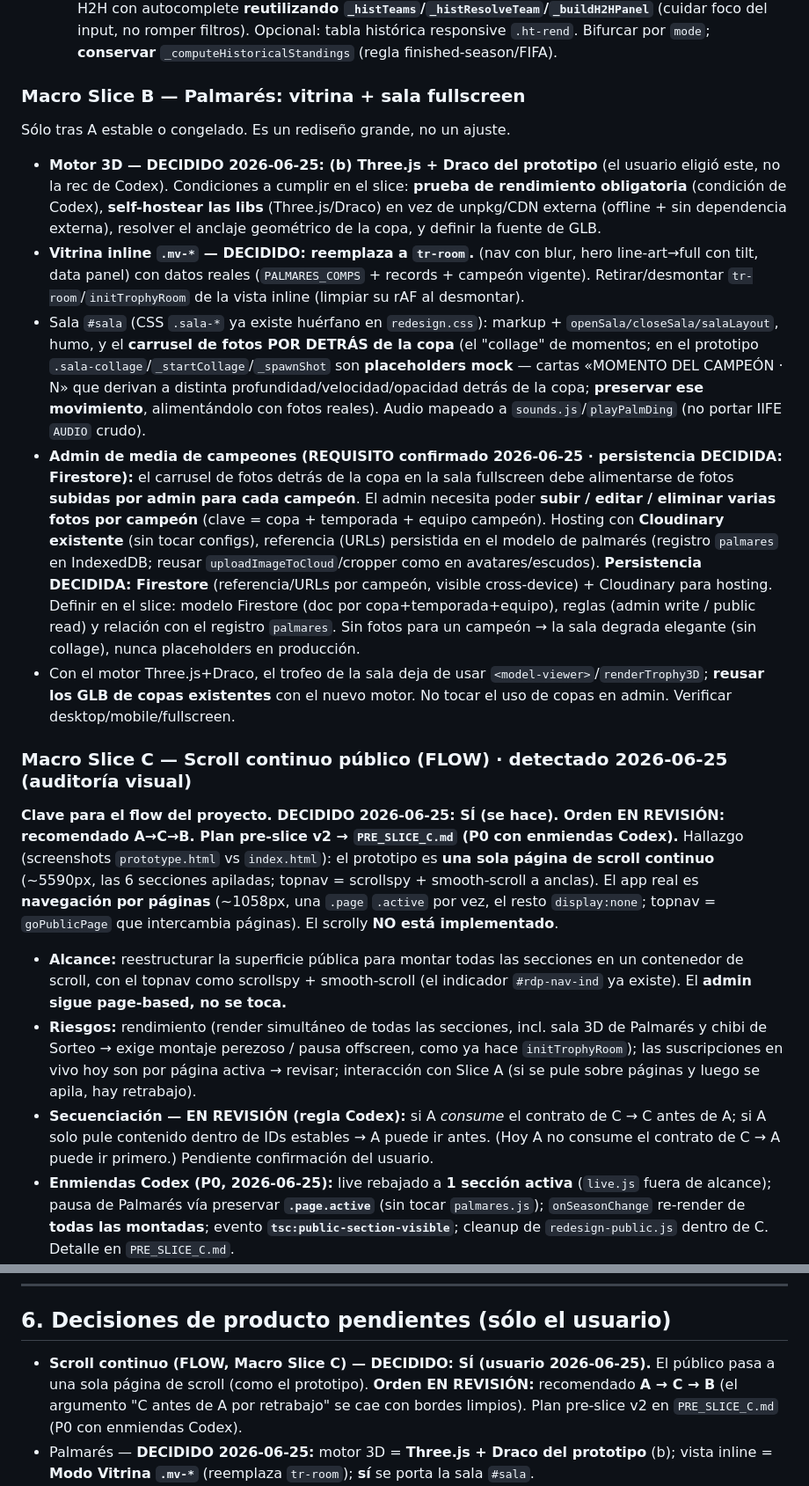
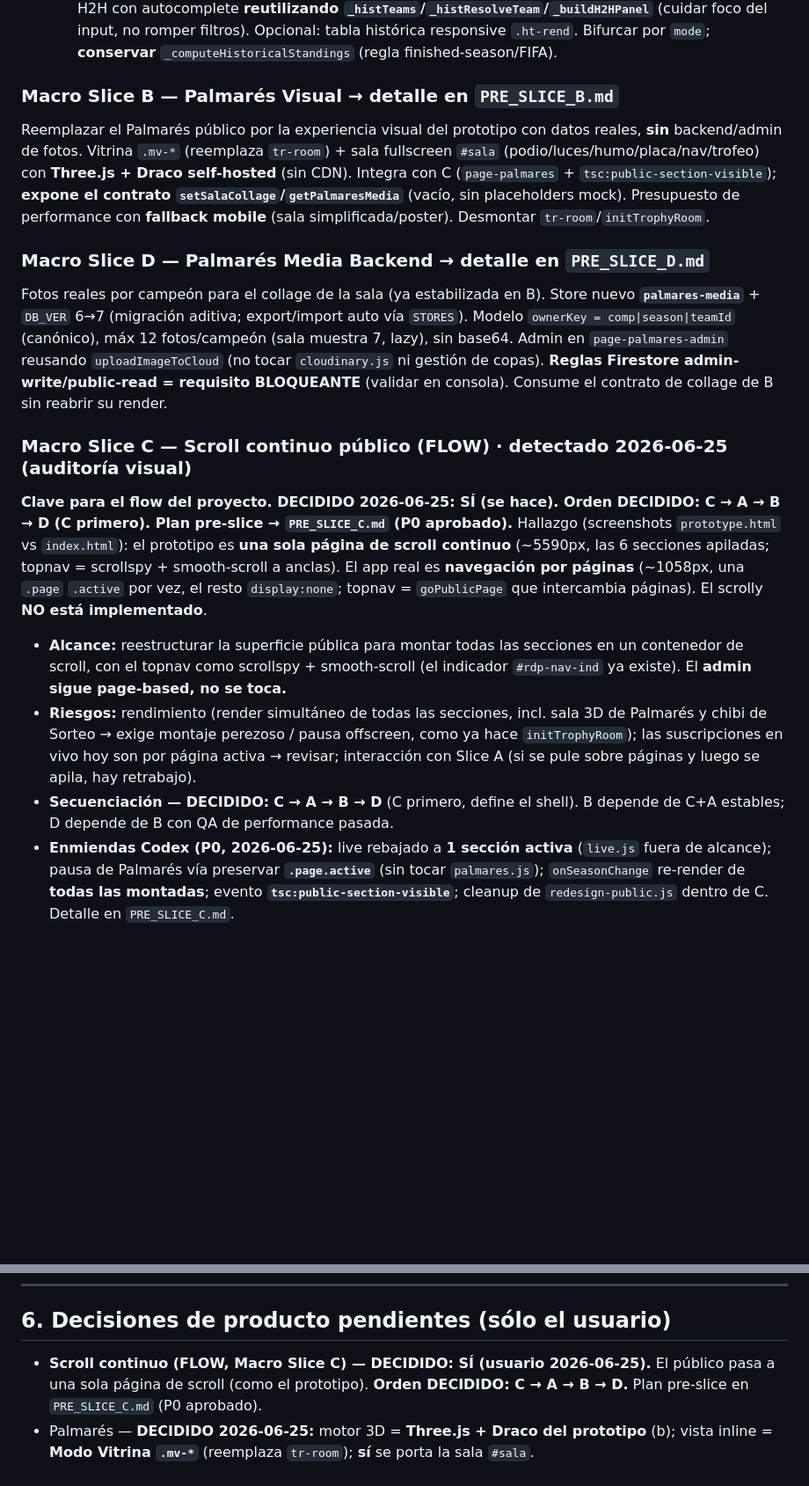
Before and after one commit to theperfectory-blip/tsc-web, a Markdown page: tsc-src/MIGRACION_MACRO_SLICES.md, 2 parts joined by grey strips. Shown at 88% size. Rendered like a GitHub page; blank space fills up the shorter version.

```diff
--- a/tsc-src/MIGRACION_MACRO_SLICES.md
+++ b/tsc-src/MIGRACION_MACRO_SLICES.md
@@ -106,20 +108,18 @@ Objetivo: cerrar el delta de las secciones [PARCIAL] sobre módulos reales, sin
 4. **Historial — enriquecer público**
    - `_pubHistoryHitos`: +"Partido con más goles", convertir goleada/más-goles en `.hito-click` → `histH2HShow`. Lista `.histm` como **renderer público nuevo** (no mutar la tabla admin) — §7.6. Tarjeta H2H con autocomplete **reutilizando `_histTeams`/`_histResolveTeam`/`_buildH2HPanel`** (cuidar foco del input, no romper filtros). Opcional: tabla histórica responsive `.ht-rend`. Bifurcar por `mode`; **conservar** `_computeHistoricalStandings` (regla finished-season/FIFA).
 
-### Macro Slice B — Palmarés: vitrina + sala fullscreen
-Sólo tras A estable o congelado. Es un rediseño grande, no un ajuste.
-- **Motor 3D — DECIDIDO 2026-06-25: (b) Three.js + Draco del prototipo** (el usuario eligió este, no la rec de Codex). Condiciones a cumplir en el slice: **prueba de rendimiento obligatoria** (condición de Codex), **self-hostear las libs** (Three.js/Draco) en vez de unpkg/CDN externa (offline + sin dependencia externa), resolver el anclaje geométrico de la copa, y definir la fuente de GLB.
-- **Vitrina inline `.mv-*` — DECIDIDO: reemplaza a `tr-room`.** (nav con blur, hero line-art→full con tilt, data panel) con datos reales (`PALMARES_COMPS` + records + campeón vigente). Retirar/desmontar `tr-room`/`initTrophyRoom` de la vista inline (limpiar su rAF al desmontar).
-- Sala `#sala` (CSS `.sala-*` ya existe huérfano en `redesign.css`): markup + `openSala/closeSala/salaLayout`, humo, y el **carrusel de fotos POR DETRÁS de la copa** (el "collage" de momentos; en el prototipo `.sala-collage`/`_startCollage`/`_spawnShot` son **placeholders mock** — cartas «MOMENTO DEL CAMPEÓN · N» que derivan a distinta profundidad/velocidad/opacidad detrás de la copa; **preservar ese movimiento**, alimentándolo con fotos reales). Audio mapeado a `sounds.js`/`playPalmDing` (no portar IIFE `AUDIO` crudo).
-- **Admin de media de campeones (REQUISITO confirmado 2026-06-25 · persistencia DECIDIDA: Firestore):** el carrusel de fotos detrás de la copa en la sala fullscreen debe alimentarse de fotos **subidas por admin para cada campeón**. El admin necesita poder **subir / editar / eliminar varias fotos por campeón** (clave = copa + temporada + equipo campeón). Hosting con **Cloudinary existente** (sin tocar configs), referencia (URLs) persistida en el modelo de palmarés (registro `palmares` en IndexedDB; reusar `uploadImageToCloud`/cropper como en avatares/escudos). **Persistencia DECIDIDA: Firestore** (referencia/URLs por campeón, visible cross-device) + Cloudinary para hosting. Definir en el slice: modelo Firestore (doc por copa+temporada+equipo), reglas (admin write / public read) y relación con el registro `palmares`. Sin fotos para un campeón → la sala degrada elegante (sin collage), nunca placeholders en producción.
-- Con el motor Three.js+Draco, el trofeo de la sala deja de usar `<model-viewer>`/`renderTrophy3D`; **reusar los GLB de copas existentes** con el nuevo motor. No tocar el uso de copas en admin. Verificar desktop/mobile/fullscreen.
+### Macro Slice B — Palmarés Visual → detalle en `PRE_SLICE_B.md`
+Reemplazar el Palmarés público por la experiencia visual del prototipo con datos reales, **sin** backend/admin de fotos. Vitrina `.mv-*` (reemplaza `tr-room`) + sala fullscreen `#sala` (podio/luces/humo/placa/nav/trofeo) con **Three.js + Draco self-hosted** (sin CDN). Integra con C (`page-palmares` + `tsc:public-section-visible`); **expone el contrato `setSalaCollage`/`getPalmaresMedia`** (vacío, sin placeholders mock). Presupuesto de performance con **fallback mobile** (sala simplificada/poster). Desmontar `tr-room`/`initTrophyRoom`.
+
+### Macro Slice D — Palmarés Media Backend → detalle en `PRE_SLICE_D.md`
+Fotos reales por campeón para el collage de la sala (ya estabilizada en B). Store nuevo **`palmares-media`** + `DB_VER` 6→7 (migración aditiva; export/import auto vía `STORES`). Modelo `ownerKey = comp|season|teamId` (canónico), máx 12 fotos/campeón (sala muestra 7, lazy), sin base64. Admin en `page-palmares-admin` reusando `uploadImageToCloud` (no tocar `cloudinary.js` ni gestión de copas). **Reglas Firestore admin-write/public-read = requisito BLOQUEANTE** (validar en consola). Consume el contrato de collage de B sin reabrir su render.
 
 ### Macro Slice C — Scroll continuo público (FLOW) · detectado 2026-06-25 (auditoría visual)
-**Clave para el flow del proyecto. DECIDIDO 2026-06-25: SÍ (se hace). Orden EN REVISIÓN: recomendado A→C→B. Plan pre-slice v2 → `PRE_SLICE_C.md` (P0 con enmiendas Codex).**
+**Clave para el flow del proyecto. DECIDIDO 2026-06-25: SÍ (se hace). Orden DECIDIDO: C → A → B → D (C primero). Plan pre-slice → `PRE_SLICE_C.md` (P0 aprobado).**
 Hallazgo (screenshots `prototype.html` vs `index.html`): el prototipo es **una sola página de scroll continuo** (~5590px, las 6 secciones apiladas; topnav = scrollspy + smooth-scroll a anclas). El app real es **navegación por páginas** (~1058px, una `.page` `.active` por vez, el resto `display:none`; topnav = `goPublicPage` que intercambia páginas). El scrolly **NO está implementado**.
 - **Alcance:** reestructurar la superficie pública para montar todas las secciones en un contenedor de scroll, con el topnav como scrollspy + smooth-scroll (el indicador `#rdp-nav-ind` ya existe). El **admin sigue page-based, no se toca.**
 - **Riesgos:** rendimiento (render simultáneo de todas las secciones, incl. sala 3D de Palmarés y chibi de Sorteo → exige montaje perezoso / pausa offscreen, como ya hace `initTrophyRoom`); las suscripciones en vivo hoy son por página activa → revisar; interacción con Slice A (si se pule sobre páginas y luego se apila, hay retrabajo).
-- **Secuenciación — EN REVISIÓN (regla Codex):** si A *consume* el contrato de C → C antes de A; si A solo pule contenido dentro de IDs estables → A puede ir antes. (Hoy A no consume el contrato de C → A puede ir primero.) Pendiente confirmación del usuario.
+- **Secuenciación — DECIDIDO:** **C → A → B → D** (C primero, define el shell). B depende de C+A estables; D depende de B con QA de performance pasada.
 - **Enmiendas Codex (P0, 2026-06-25):** live rebajado a **1 sección activa** (`live.js` fuera de alcance); pausa de Palmarés vía preservar **`.page.active`** (sin tocar `palmares.js`); `onSeasonChange` re-render de **todas las montadas**; evento **`tsc:public-section-visible`**; cleanup de `redesign-public.js` dentro de C. Detalle en `PRE_SLICE_C.md`.
 - Reusar el comportamiento de scrollspy del prototipo **sin** resucitar `redesign-public.js` ni `body.redesign`.
 
@@ -141,7 +141,7 @@ Cambiar el logo del topbar por el isotipo nuevo, sin mover nada más.
 
 ## 6. Decisiones de producto pendientes (sólo el usuario)
 
-- **Scroll continuo (FLOW, Macro Slice C) — DECIDIDO: SÍ (usuario 2026-06-25).** El público pasa a una sola página de scroll (como el prototipo). **Orden EN REVISIÓN:** recomendado **A → C → B** (el argumento "C antes de A por retrabajo" se cae con bordes limpios). Plan pre-slice v2 en `PRE_SLICE_C.md` (P0 con enmiendas Codex).
+- **Scroll continuo (FLOW, Macro Slice C) — DECIDIDO: SÍ (usuario 2026-06-25).** El público pasa a una sola página de scroll (como el prototipo). **Orden DECIDIDO: C → A → B → D.** Plan pre-slice en `PRE_SLICE_C.md` (P0 aprobado).
 - Palmarés — **DECIDIDO 2026-06-25:** motor 3D = **Three.js + Draco del prototipo** (b); vista inline = **Modo Vitrina `.mv-*`** (reemplaza `tr-room`); **sí** se porta la sala `#sala`.
 - **Media de campeones — DECIDIDO:** persistencia en **Firestore** (visible cross-device) + Cloudinary para hosting.
 - **Perfil UX — DECIDIDO:** **drawer arriba-derecha (desktop) + modal/drawer full-height (mobile)**.
```
Also changed, not shown: other parts of tsc-src/MIGRACION_MACRO_SLICES.md (+3 -1 lines), tsc-src/PRE_SLICE_B.md (added, +65 -0 lines), tsc-src/PRE_SLICE_D.md (added, +65 -0 lines).
